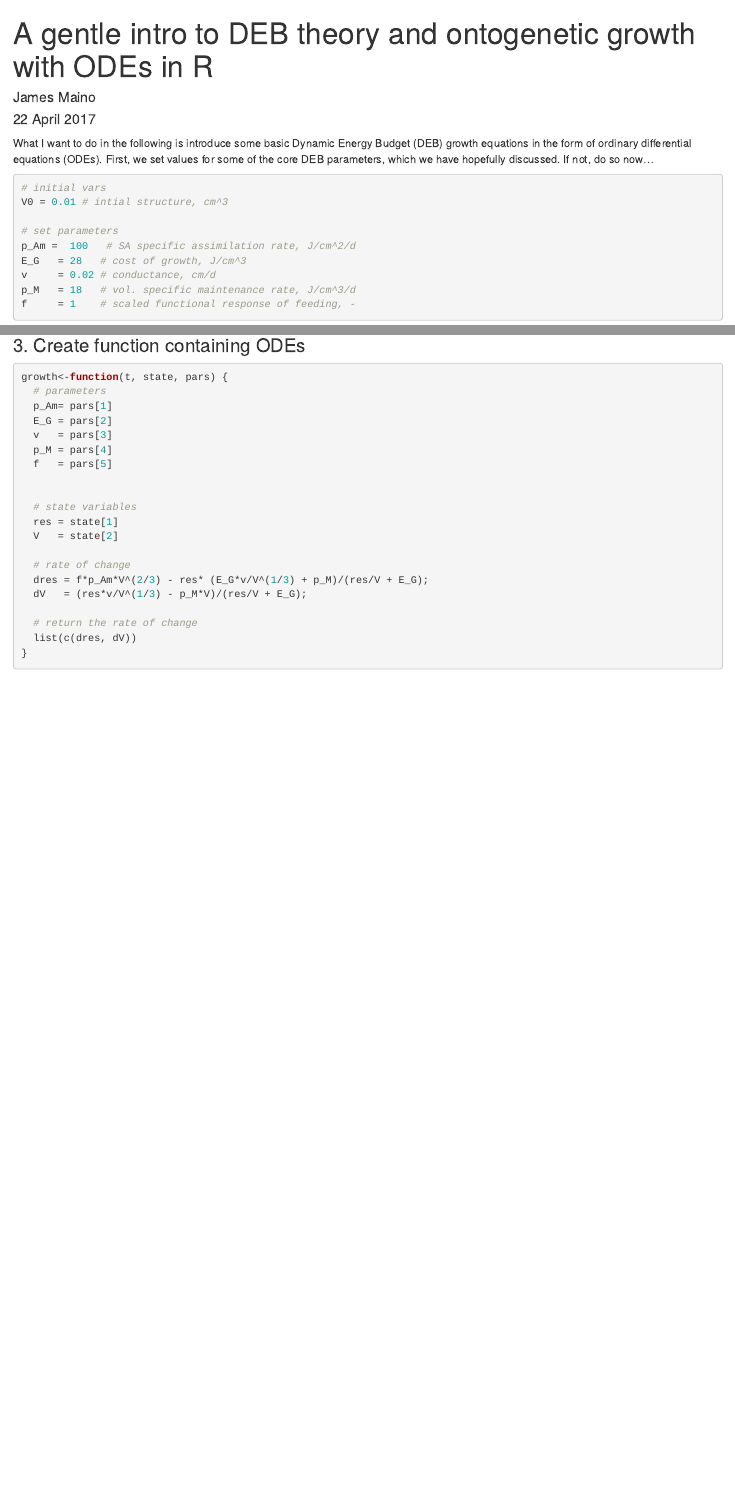
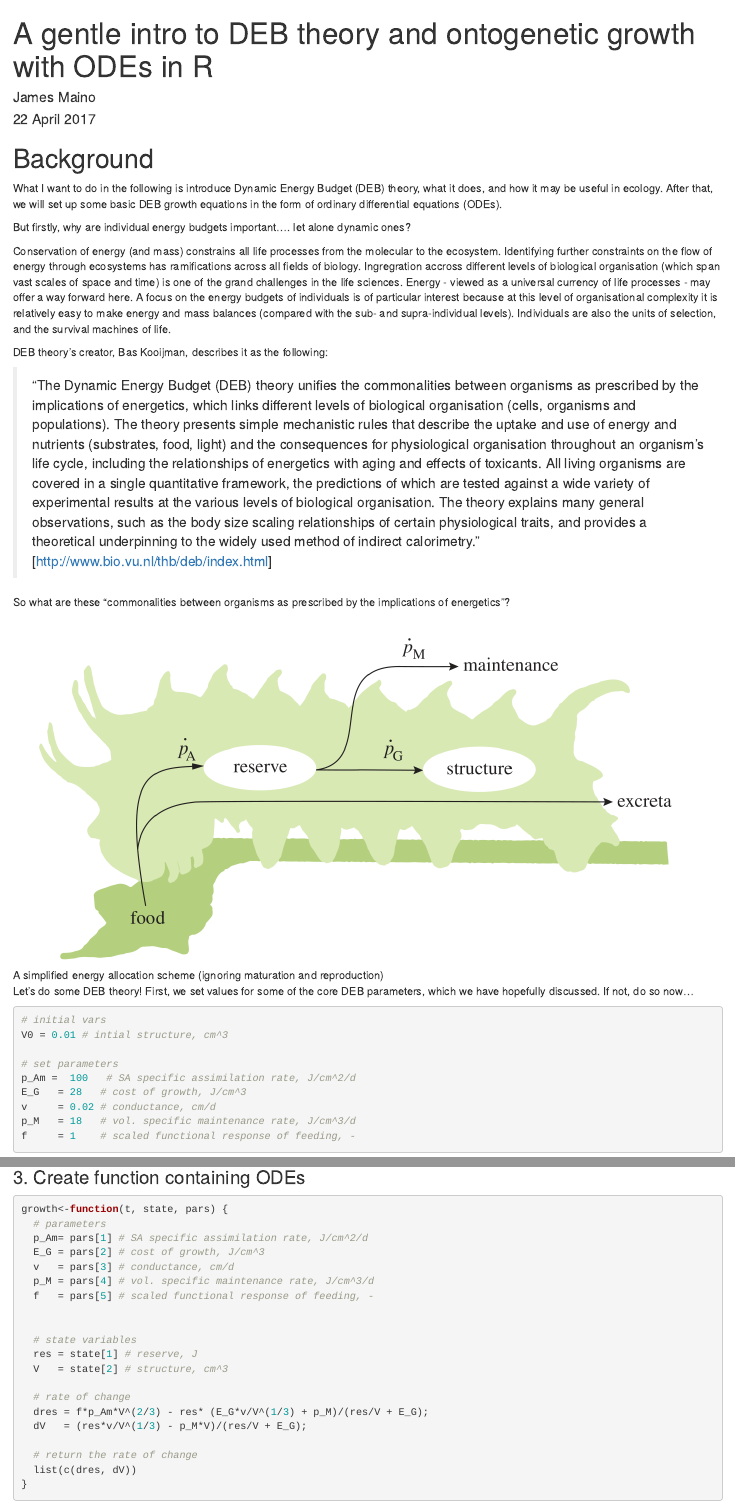
Before and after one commit to jamesmaino/DEBtutorial, an R Markdown document (DEB_growth_curve.Rmd): the page in a window 1100 px wide, from its top, and a second part further down, joined at a grey line. Rendered offline with R 4.5, knitr and Pandoc, with nearby package versions.

Commit message:
last minute update

````diff
--- a/DEB_growth_curve.Rmd
+++ b/DEB_growth_curve.Rmd
@@ -2,7 +2,9 @@
 title: "A gentle intro to DEB theory and ontogenetic growth with ODEs in R"
 author: "James Maino"
 date: "22 April 2017"
-output: html_document
+output:
+  html_document: default
+  word_document: default
 ---
 
 
@@ -11,7 +13,22 @@ knitr::opts_chunk$set(echo = TRUE)
 library(deSolve)
 ```
 
-What I want to do in the following is introduce some basic Dynamic Energy Budget (DEB) growth equations in the form of ordinary differential equations (ODEs). First, we set values for some of the core DEB parameters, which we have hopefully discussed. If not, do so now...
+# Background
+What I want to do in the following is introduce Dynamic Energy Budget (DEB) theory, what it does, and how it may be useful in ecology. After that, we will set up some basic DEB growth equations in the form of ordinary differential equations (ODEs).
+
+But firstly, why are individual energy budgets important.... let alone dynamic ones?
+
+Conservation of energy (and mass) constrains all life processes from the molecular to the ecosystem. Identifying further constraints on the flow of energy through ecosystems has ramifications across all fields of biology. Ingregration accross different levels of biological organisation (which span vast scales of space and time) is one of the grand challenges in the life sciences. Energy - viewed as a universal currency of life processes - may offer a way forward here. A focus on the energy budgets of individuals is of particular interest because at this level of organisational complexity it is relatively easy to make energy and mass balances (compared with the sub- and supra-individual levels). Individuals are also the units of selection, and the survival machines of life.
+
+DEB theory's creator, Bas Kooijman, describes it as the following:
+
+>"The Dynamic Energy Budget (DEB) theory unifies the commonalities between organisms as prescribed by the implications of energetics, which links different levels of biological organisation (cells, organisms and populations). The theory presents simple mechanistic rules that describe the uptake and use of energy and nutrients (substrates, food, light) and the consequences for physiological organisation throughout an organism's life cycle, including the relationships of energetics with aging and effects of toxicants. All living organisms are covered in a single quantitative framework, the predictions of which are tested against a wide variety of experimental results at the various levels of biological organisation. The theory explains many general observations, such as the body size scaling relationships of certain physiological traits, and provides a theoretical underpinning to the widely used method of indirect calorimetry."  [http://www.bio.vu.nl/thb/deb/index.html]
+
+So what are these "commonalities between organisms as prescribed by the implications of energetics"?
+
+![A simplified energy allocation scheme (ignoring maturation and reproduction)](allocation.png)
+
+Let's do some DEB theory! First, we set values for some of the core DEB parameters, which we have hopefully discussed. If not, do so now...
 
 ```{r}
 # initial vars
@@ -53,16 +70,16 @@ times <- seq(0,5000,length = 1000)
 ```{r}
 growth<-function(t, state, pars) {
   # parameters
-  p_Am= pars[1]
-  E_G = pars[2]
-  v   = pars[3]
-  p_M = pars[4]
-  f   = pars[5]
+  p_Am= pars[1] # SA specific assimilation rate, J/cm^2/d
+  E_G = pars[2] # cost of growth, J/cm^3
+  v   = pars[3] # conductance, cm/d
+  p_M = pars[4] # vol. specific maintenance rate, J/cm^3/d
+  f   = pars[5] # scaled functional response of feeding, -
 
 
   # state variables
-  res = state[1]
-  V   = state[2]
+  res = state[1] # reserve, J
+  V   = state[2] # structure, cm^3
 
   # rate of change
   dres = f*p_Am*V^(2/3) - res* (E_G*v/V^(1/3) + p_M)/(res/V + E_G);
````
Also changed, not shown: DEB_growth_curve_interactive.Rmd (+0 -1 lines), allocation.png (added), DEB_growth_curve.Rmd (16 more changed lines).
